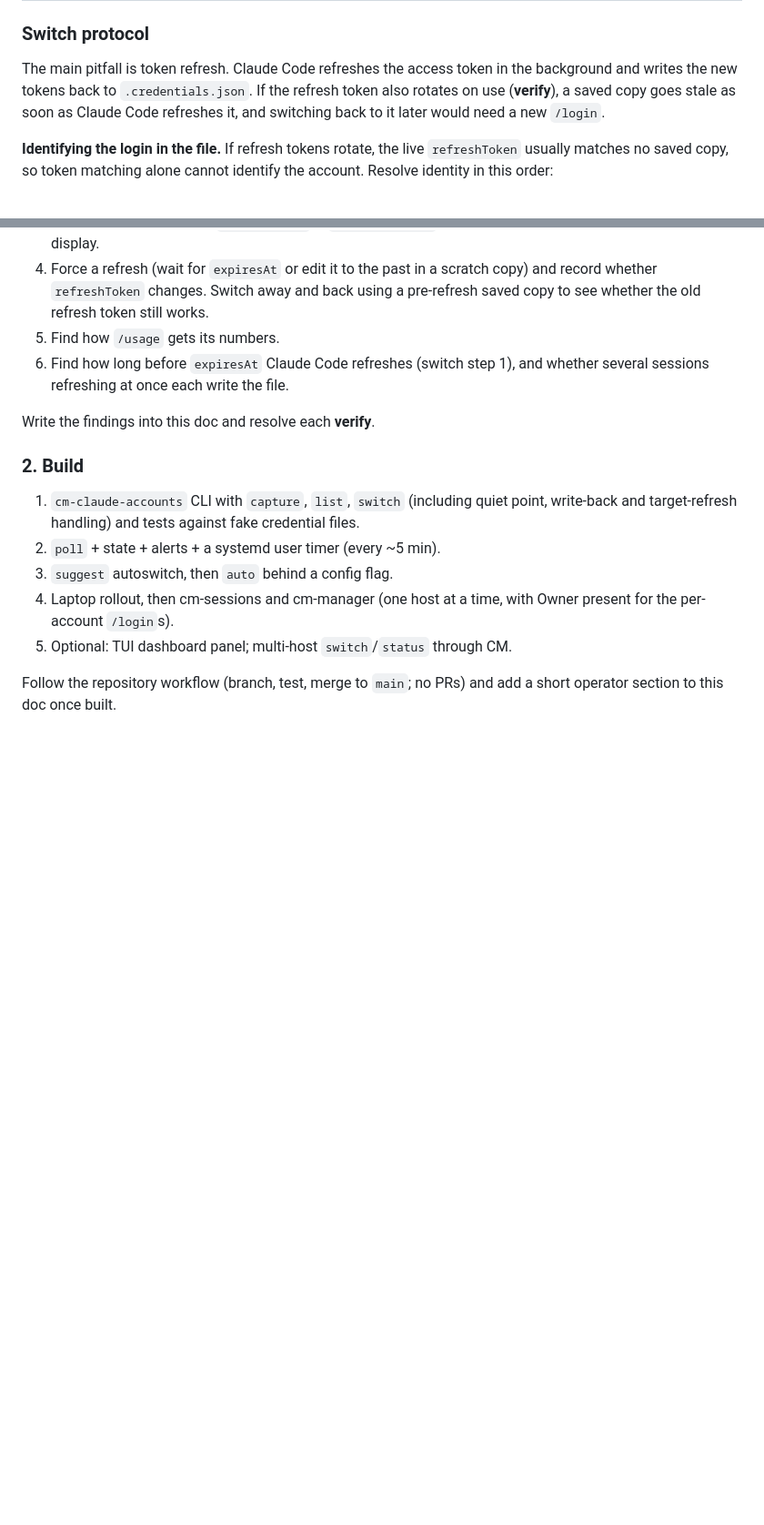
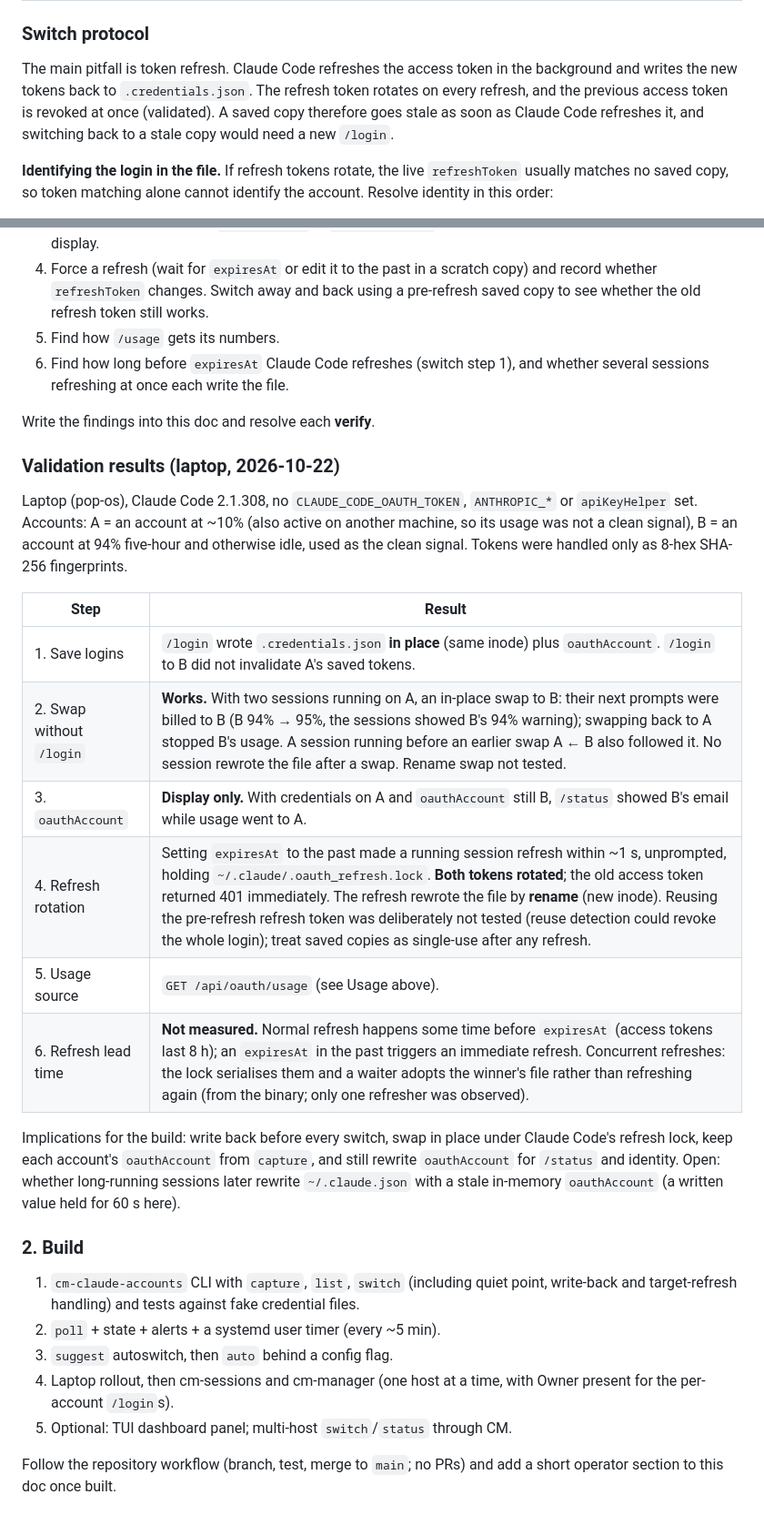
Before and after one commit to Bigbadboybob/claude-manager, a Markdown page: doc/claude-account-switcher.md, 2 parts joined by grey strips. Shown at 91% size. Rendered like a GitHub page; blank space fills up the shorter version.

```diff
--- a/doc/claude-account-switcher.md
+++ b/doc/claude-account-switcher.md
@@ -117,9 +117,10 @@ Commands:
 
 The main pitfall is token refresh. Claude Code refreshes the access token
 in the background and writes the new tokens back to `.credentials.json`.
-If the refresh token also rotates on use (**verify**), a saved copy goes
-stale as soon as Claude Code refreshes it, and switching back to it later
-would need a new `/login`.
+The refresh token rotates on every refresh, and the previous access token
+is revoked at once (validated). A saved copy therefore goes stale as soon
+as Claude Code refreshes it, and switching back to a stale copy would need
+a new `/login`.
 
 **Identifying the login in the file.** If refresh tokens rotate, the live
 `refreshToken` usually matches no saved copy, so token matching alone
@@ -258,6 +272,29 @@ the old account failing.
 
 Write the findings into this doc and resolve each **verify**.
 
+### Validation results (laptop, 2026-10-22)
+
+Laptop (pop-os), Claude Code 2.1.308, no `CLAUDE_CODE_OAUTH_TOKEN`,
+`ANTHROPIC_*` or `apiKeyHelper` set. Accounts: A = an account at ~10%
+(also active on another machine, so its usage was not a clean signal),
+B = an account at 94% five-hour and otherwise idle, used as the clean
+signal. Tokens were handled only as 8-hex SHA-256 fingerprints.
+
+| Step | Result |
+|---|---|
+| 1. Save logins | `/login` wrote `.credentials.json` **in place** (same inode) plus `oauthAccount`. `/login` to B did not invalidate A's saved tokens. |
+| 2. Swap without `/login` | **Works.** With two sessions running on A, an in-place swap to B: their next prompts were billed to B (B 94% → 95%, the sessions showed B's 94% warning); swapping back to A stopped B's usage. A session running before an earlier swap A ← B also followed it. No session rewrote the file after a swap. Rename swap not tested. |
+| 3. `oauthAccount` | **Display only.** With credentials on A and `oauthAccount` still B, `/status` showed B's email while usage went to A. |
+| 4. Refresh rotation | Setting `expiresAt` to the past made a running session refresh within ~1 s, unprompted, holding `~/.claude/.oauth_refresh.lock`. **Both tokens rotated**; the old access token returned 401 immediately. The refresh rewrote the file by **rename** (new inode). Reusing the pre-refresh refresh token was deliberately not tested (reuse detection could revoke the whole login); treat saved copies as single-use after any refresh. |
+| 5. Usage source | `GET /api/oauth/usage` (see Usage above). |
+| 6. Refresh lead time | **Not measured.** Normal refresh happens some time before `expiresAt` (access tokens last 8 h); an `expiresAt` in the past triggers an immediate refresh. Concurrent refreshes: the lock serialises them and a waiter adopts the winner's file rather than refreshing again (from the binary; only one refresher was observed). |
+
+Implications for the build: write back before every switch, swap in place
+under Claude Code's refresh lock, keep each account's `oauthAccount` from
+`capture`, and still rewrite `oauthAccount` for `/status` and identity.
+Open: whether long-running sessions later rewrite `~/.claude.json` with a
+stale in-memory `oauthAccount` (a written value held for 60 s here).
+
 ### 2. Build
 
 1. `cm-claude-accounts` CLI with `capture`, `list`, `switch` (including
```
Also changed, not shown: other parts of doc/claude-account-switcher.md (+39 -26 lines).
